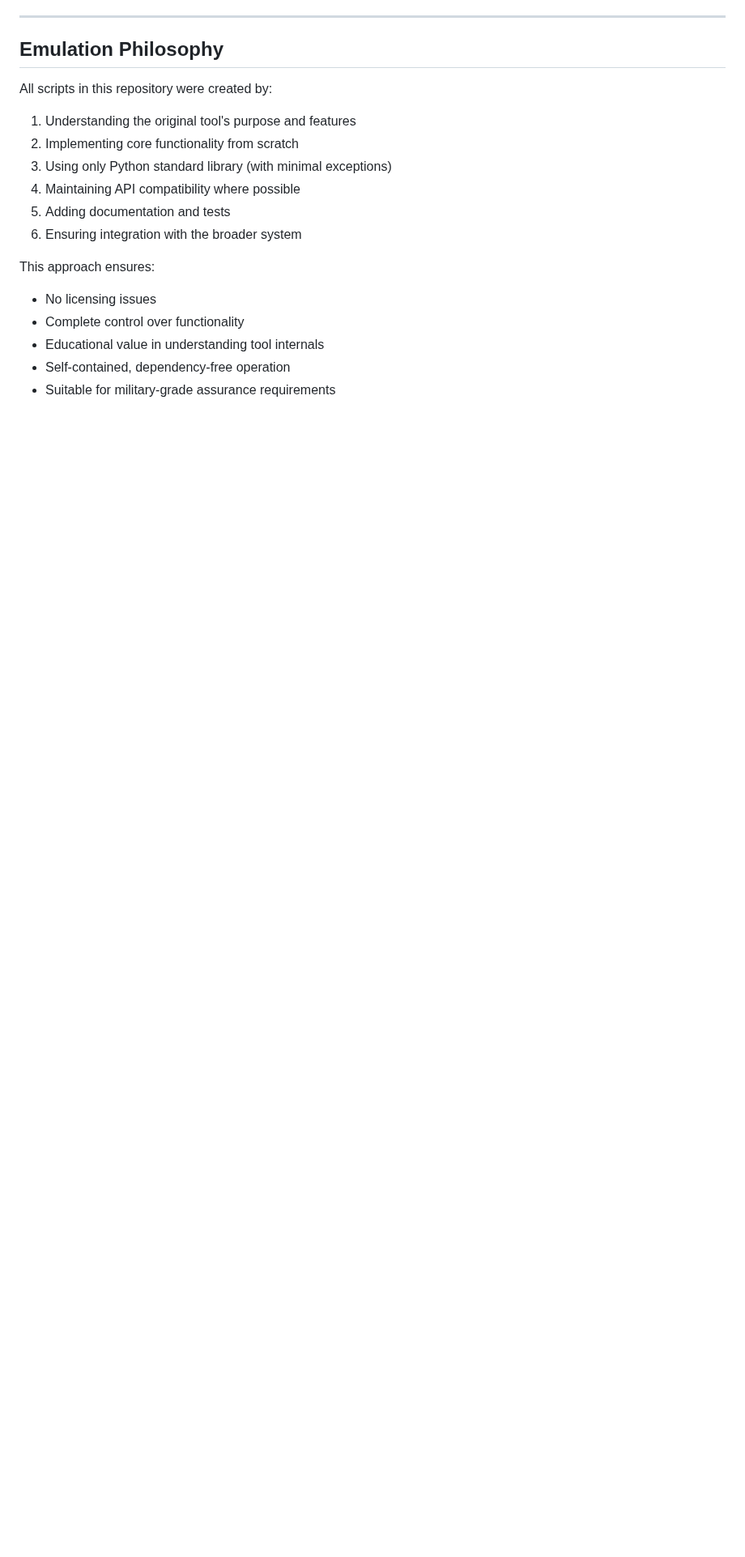
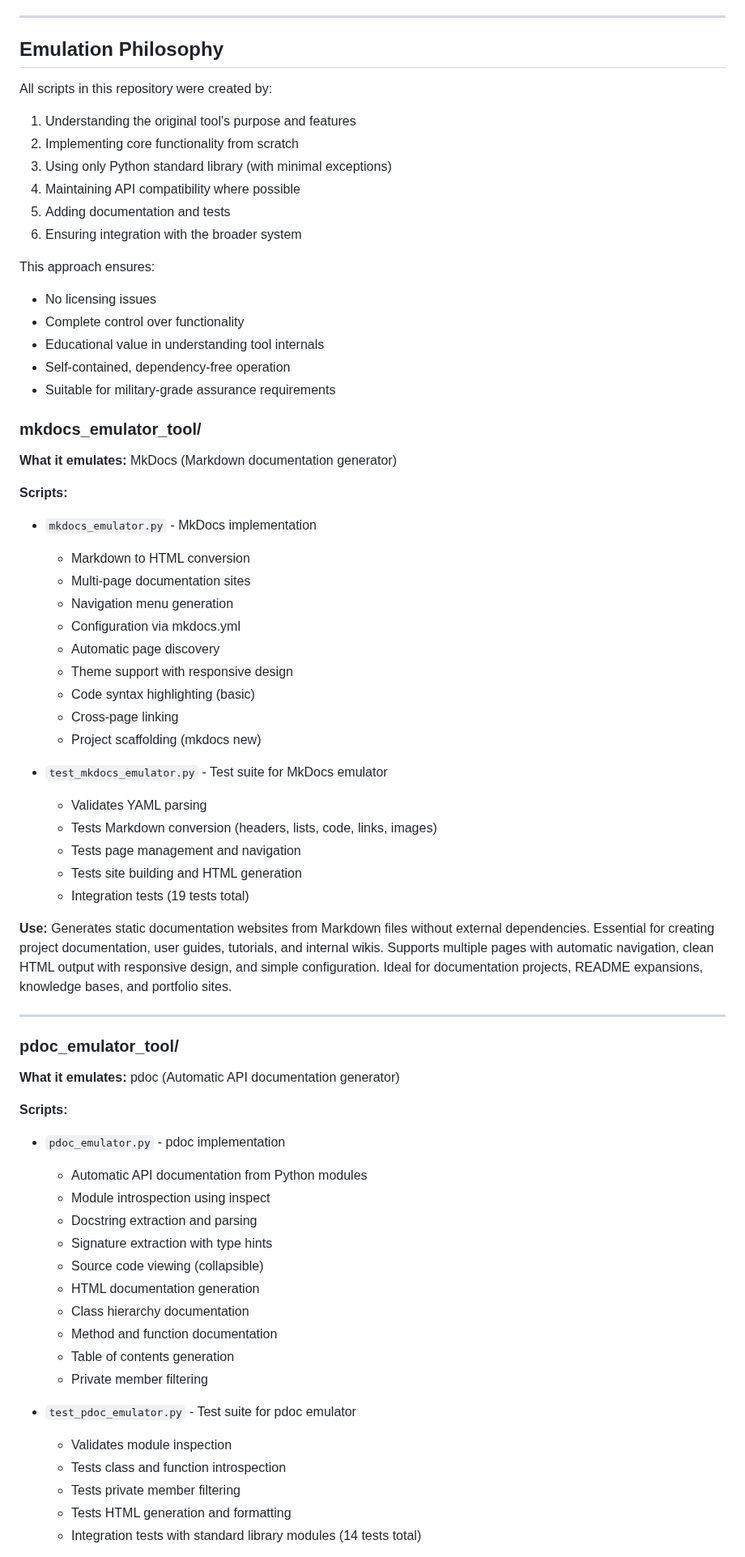
Before and after one commit to J-Ellette/Emu-Soft, a Markdown page: script_descriptions.md, the part around one of its changes. Shown at 81% size. Rendered like a GitHub page; blank space fills up the shorter version.

Commit message:
Update next-steps.md and script_descriptions.md with completed tools
Co-authored-by: J-Ellette <520132+J-Ellette@users.noreply.github.com>

```diff
--- a/script_descriptions.md
+++ b/script_descriptions.md
@@ -2006,3 +2006,53 @@ This approach ensures:
 - Educational value in understanding tool internals
 - Self-contained, dependency-free operation
 - Suitable for military-grade assurance requirements
+
+### mkdocs_emulator_tool/
+**What it emulates:** MkDocs (Markdown documentation generator)
+
+**Scripts:**
+- `mkdocs_emulator.py` - MkDocs implementation
+  - Markdown to HTML conversion
+  - Multi-page documentation sites
+  - Navigation menu generation
+  - Configuration via mkdocs.yml
+  - Automatic page discovery
+  - Theme support with responsive design
+  - Code syntax highlighting (basic)
+  - Cross-page linking
+  - Project scaffolding (mkdocs new)
+
+- `test_mkdocs_emulator.py` - Test suite for MkDocs emulator
+  - Validates YAML parsing
+  - Tests Markdown conversion (headers, lists, code, links, images)
+  - Tests page management and navigation
+  - Tests site building and HTML generation
+  - Integration tests (19 tests total)
+
+**Use:** Generates static documentation websites from Markdown files without external dependencies. Essential for creating project documentation, user guides, tutorials, and internal wikis. Supports multiple pages with automatic navigation, clean HTML output with responsive design, and simple configuration. Ideal for documentation projects, README expansions, knowledge bases, and portfolio sites.
+
+---
+
+### pdoc_emulator_tool/
+**What it emulates:** pdoc (Automatic API documentation generator)
+
+**Scripts:**
+- `pdoc_emulator.py` - pdoc implementation
+  - Automatic API documentation from Python modules
+  - Module introspection using inspect
+  - Docstring extraction and parsing
+  - Signature extraction with type hints
+  - Source code viewing (collapsible)
+  - HTML documentation generation
+  - Class hierarchy documentation
+  - Method and function documentation
+  - Table of contents generation
+  - Private member filtering
+
+- `test_pdoc_emulator.py` - Test suite for pdoc emulator
+  - Validates module inspection
+  - Tests class and function introspection
+  - Tests private member filtering
+  - Tests HTML generation and formatting
+  - Integration tests with standard library modules (14 tests total)
+
```
Also changed, not shown: other parts of script_descriptions.md (+40 -0 lines), next-steps.md (+15 -3 lines).
